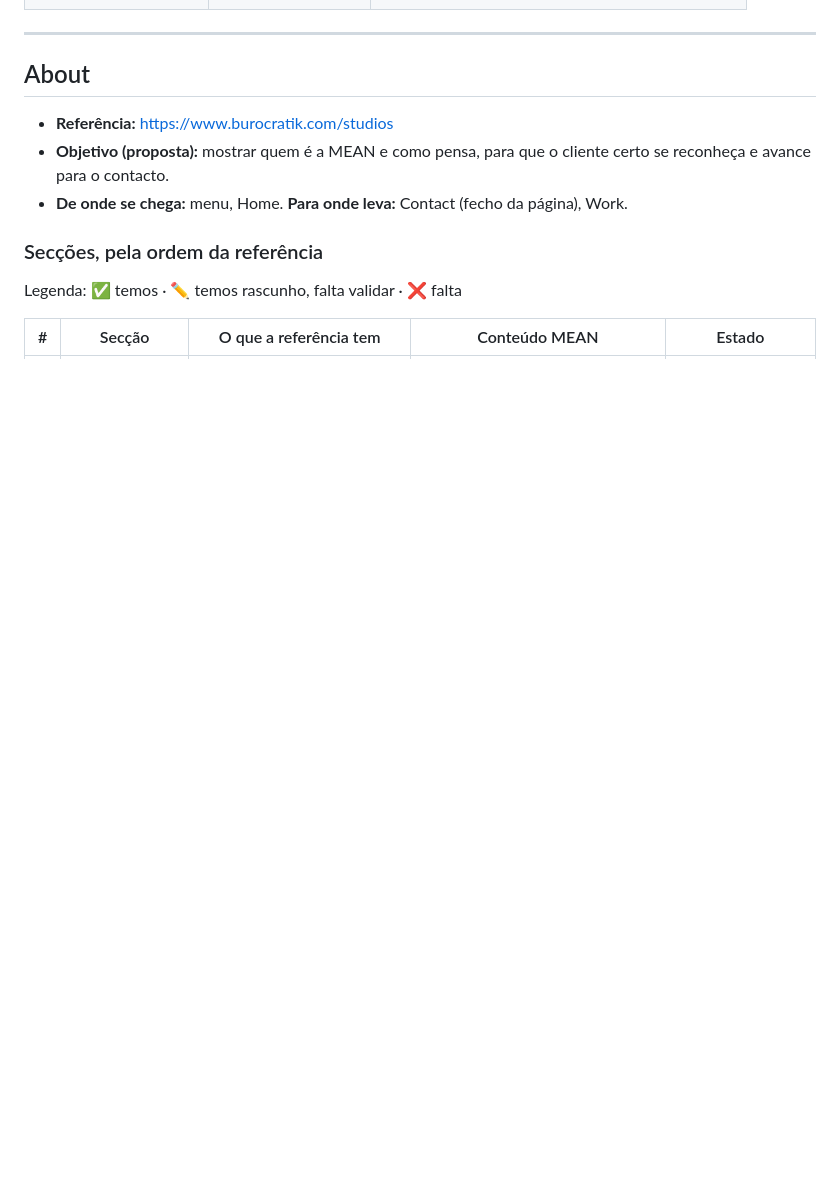
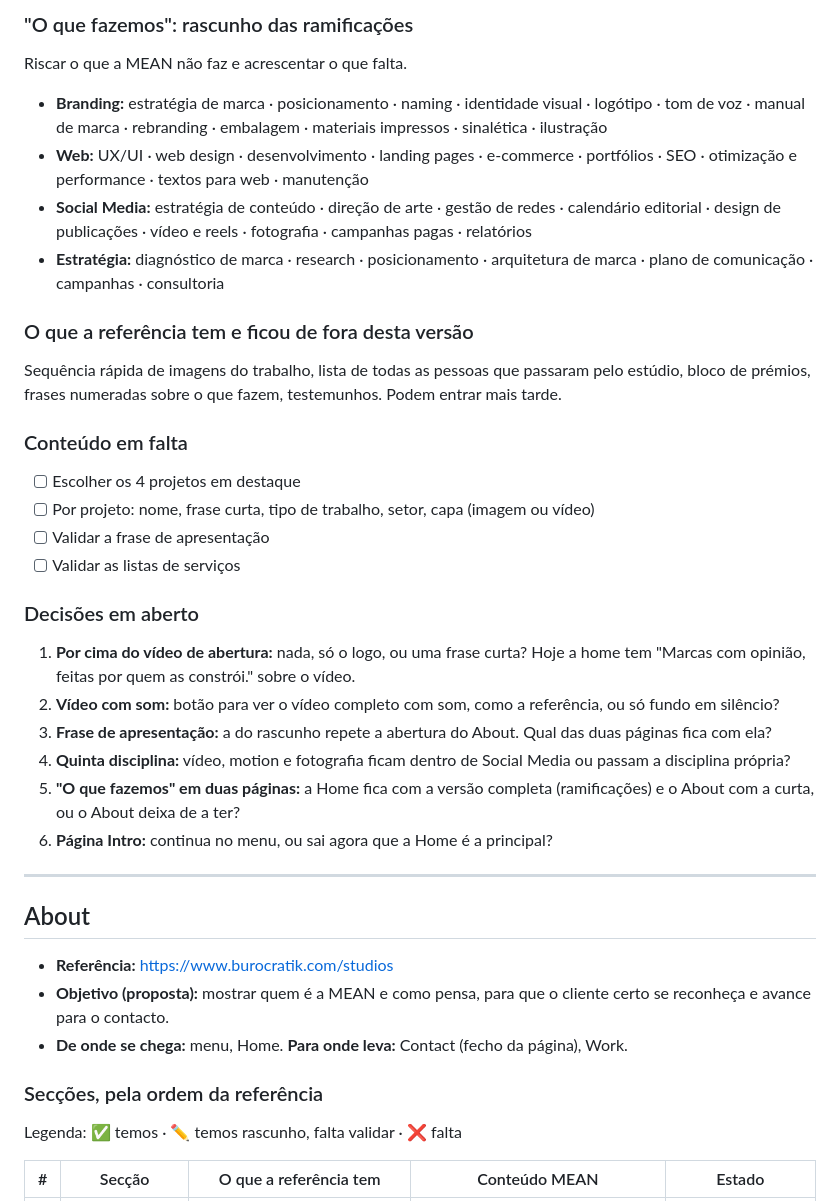
Before and after one commit to mvrcosilva11/mean-website, a Markdown page: PLANEAMENTO.md, the part around one of its changes. Rendered like a GitHub page; blank space fills up the shorter version.

Commit message:
Planeamento: ficha de conteúdos da Home
Co-Authored-By: Claude Opus 5.5 <noreply@anthropic.com>

```diff
--- a/PLANEAMENTO.md
+++ b/PLANEAMENTO.md
@@ -18,3 +41,31 @@ As referências servem para a **estrutura e o tipo de conteúdo**. Textos, image
+### "O que fazemos": rascunho das ramificações
+
+Riscar o que a MEAN não faz e acrescentar o que falta.
+
+- **Branding:** estratégia de marca · posicionamento · naming · identidade visual · logótipo · tom de voz · manual de marca · rebranding · embalagem · materiais impressos · sinalética · ilustração
+- **Web:** UX/UI · web design · desenvolvimento · landing pages · e-commerce · portfólios · SEO · otimização e performance · textos para web · manutenção
+- **Social Media:** estratégia de conteúdo · direção de arte · gestão de redes · calendário editorial · design de publicações · vídeo e reels · fotografia · campanhas pagas · relatórios
+- **Estratégia:** diagnóstico de marca · research · posicionamento · arquitetura de marca · plano de comunicação · campanhas · consultoria
+
+### O que a referência tem e ficou de fora desta versão
+
+Sequência rápida de imagens do trabalho, lista de todas as pessoas que passaram pelo estúdio, bloco de prémios, frases numeradas sobre o que fazem, testemunhos. Podem entrar mais tarde.
+
+### Conteúdo em falta
+
+- [ ] Escolher os 4 projetos em destaque
+- [ ] Por projeto: nome, frase curta, tipo de trabalho, setor, capa (imagem ou vídeo)
+- [ ] Validar a frase de apresentação
+- [ ] Validar as listas de serviços
+
+### Decisões em aberto
+
+1. **Por cima do vídeo de abertura:** nada, só o logo, ou uma frase curta? Hoje a home tem "Marcas com opinião, feitas por quem as constrói." sobre o vídeo.
+2. **Vídeo com som:** botão para ver o vídeo completo com som, como a referência, ou só fundo em silêncio?
+3. **Frase de apresentação:** a do rascunho repete a abertura do About. Qual das duas páginas fica com ela?
+4. **Quinta disciplina:** vídeo, motion e fotografia ficam dentro de Social Media ou passam a disciplina própria?
+5. **"O que fazemos" em duas páginas:** a Home fica com a versão completa (ramificações) e o About com a curta, ou o About deixa de a ter?
+6. **Página Intro:** continua no menu, ou sai agora que a Home é a principal?
 
 ---
 
```
Also changed, not shown: other parts of PLANEAMENTO.md (+25 -2 lines).
